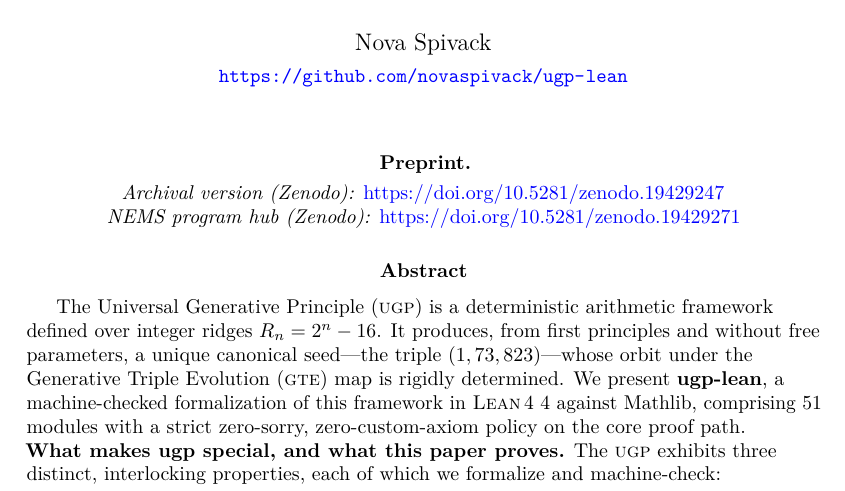
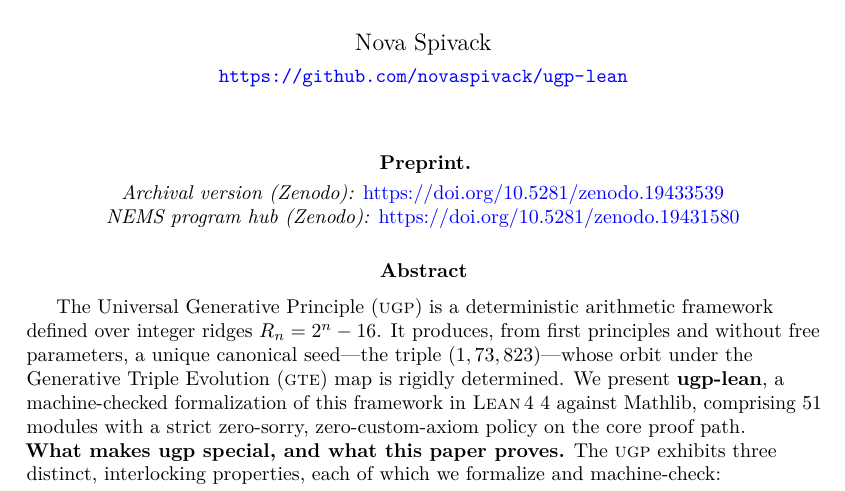
Before and after one commit to novaspivack/ugp-lean, a LaTeX paper (paper/ugp_lean_formalization.tex, which reads paper/nova_zenodo_doi_placeholder.tex): part of page 1 of 22, cut so that both start at the same text. Compiled offline with pdfLaTeX.

Commit message:
chore(paper): standalone Zenodo DOI embedded in PDF (10.5281/zenodo.19433539)
Made-with: Cursor

```diff
--- a/paper/nova_zenodo_doi_placeholder.tex
+++ b/paper/nova_zenodo_doi_placeholder.tex
@@ -75,10 +75,10 @@
 }
 %
 % NOVA_ZPO_DOI_BEGIN
-\def\NovaZenodoDOI{10.5281/zenodo.19429247}
+\def\NovaZenodoDOI{10.5281/zenodo.19433539}
 % Use \href{https://doi.org/...}{...} or \texttt{\NovaZenodoDOI} where you cite the archival record (\url{...} does not expand \NovaZenodoDOI under hyperref).
 % NOVA_ZPO_DOI_END
 %
 % NOVA_ZPO_HUB_DOI_BEGIN
-\def\NovaZenodoHubDOI{10.5281/zenodo.19429271}
+\def\NovaZenodoHubDOI{10.5281/zenodo.19431580}
 % NOVA_ZPO_HUB_DOI_END
```
Also changed, not shown: README.md, paper/ugp_lean_formalization.pdf.
